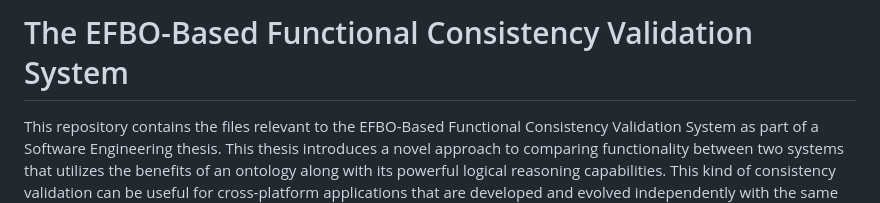
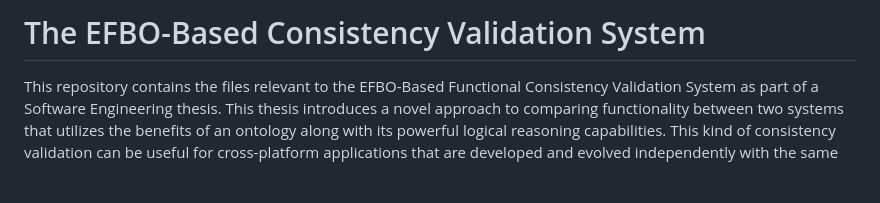
Before and after one commit to smtifahim/EFBO-Project, a Markdown page: README.md, the part around the change. GitHub-like rendering; blank space fills up the shorter version.

```diff
--- a/README.md
+++ b/README.md
@@ -1,4 +1,4 @@
-# The EFBO-Based Functional Consistency Validation System
+# The EFBO-Based Consistency Validation System
 
 This repository contains the files relevant to the EFBO-Based Functional Consistency Validation System as part of a Software Engineering thesis. This thesis introduces a novel approach to comparing functionality between two systems that utilizes the benefits of an ontology along with its powerful logical reasoning capabilities. This kind of consistency validation can be useful for cross-platform applications that are developed and evolved independently with the same set of functional goals. As a proof-of-concept of the validation process introduced in the thesis, we have developed this end-to-end software system called the `EFBO Consistency Validation System`. The system is implemented in Java and uses OWL-API 4.3 for its various ontology-related operations and reasoning.
 
```
